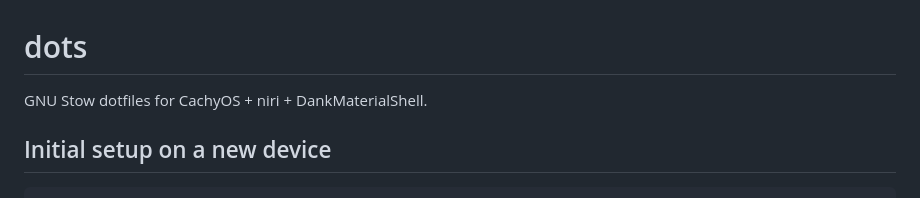
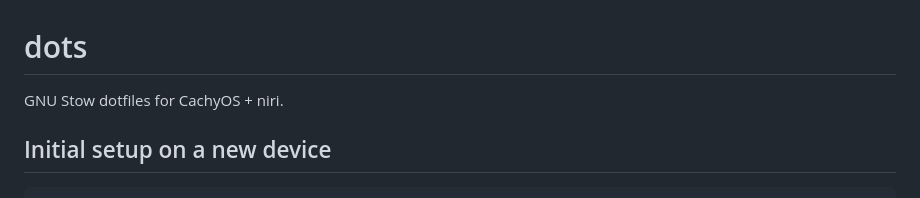
Before and after one commit to Viridjan/dots, a Markdown page: README.md, the part around the change. Rendered like a GitHub page.

```diff
--- a/README.md
+++ b/README.md
@@ -1,6 +1,6 @@
 # dots
 
-GNU Stow dotfiles for CachyOS + niri + DankMaterialShell.
+GNU Stow dotfiles for CachyOS + niri.
 
 ## Initial setup on a new device
 
```
